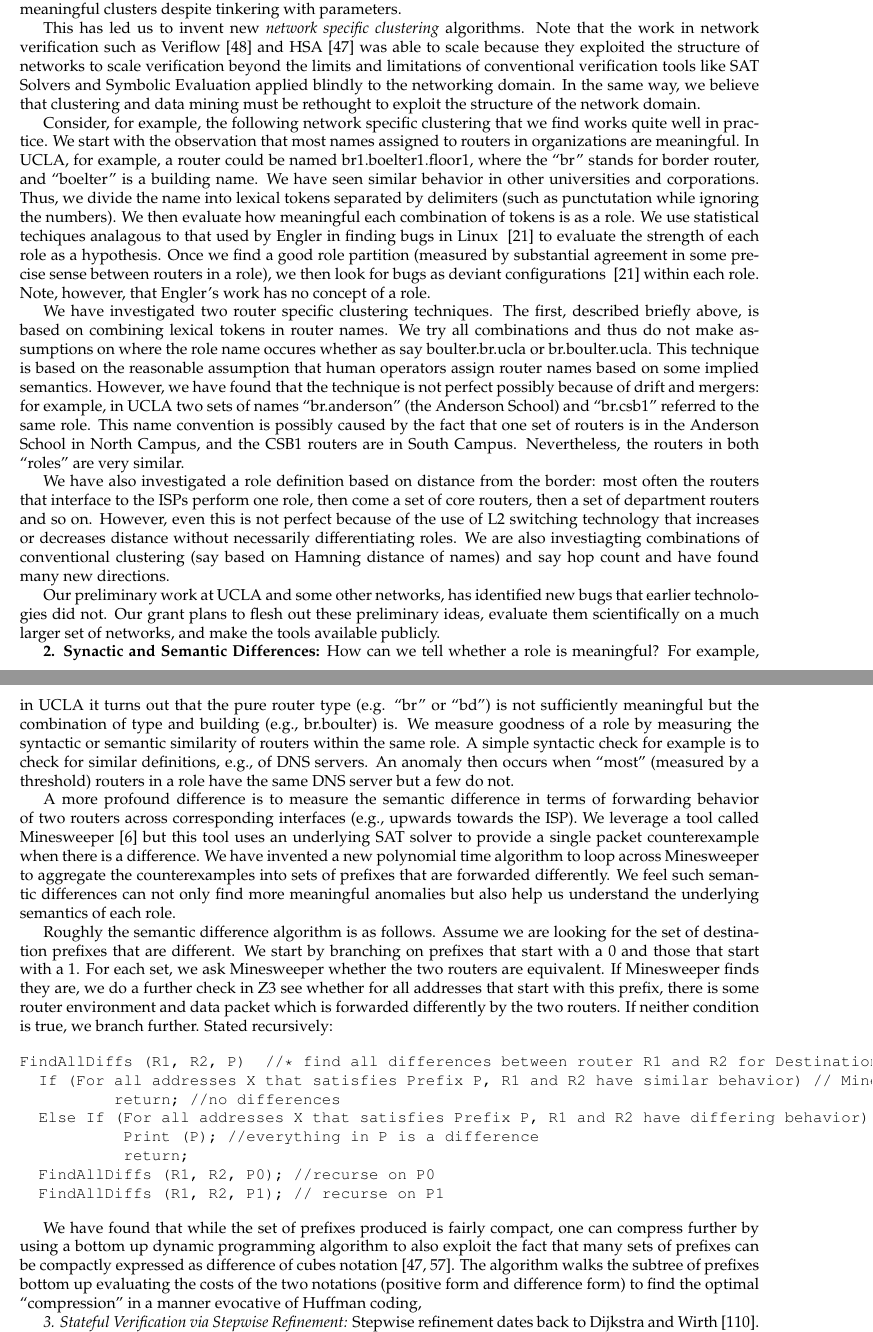
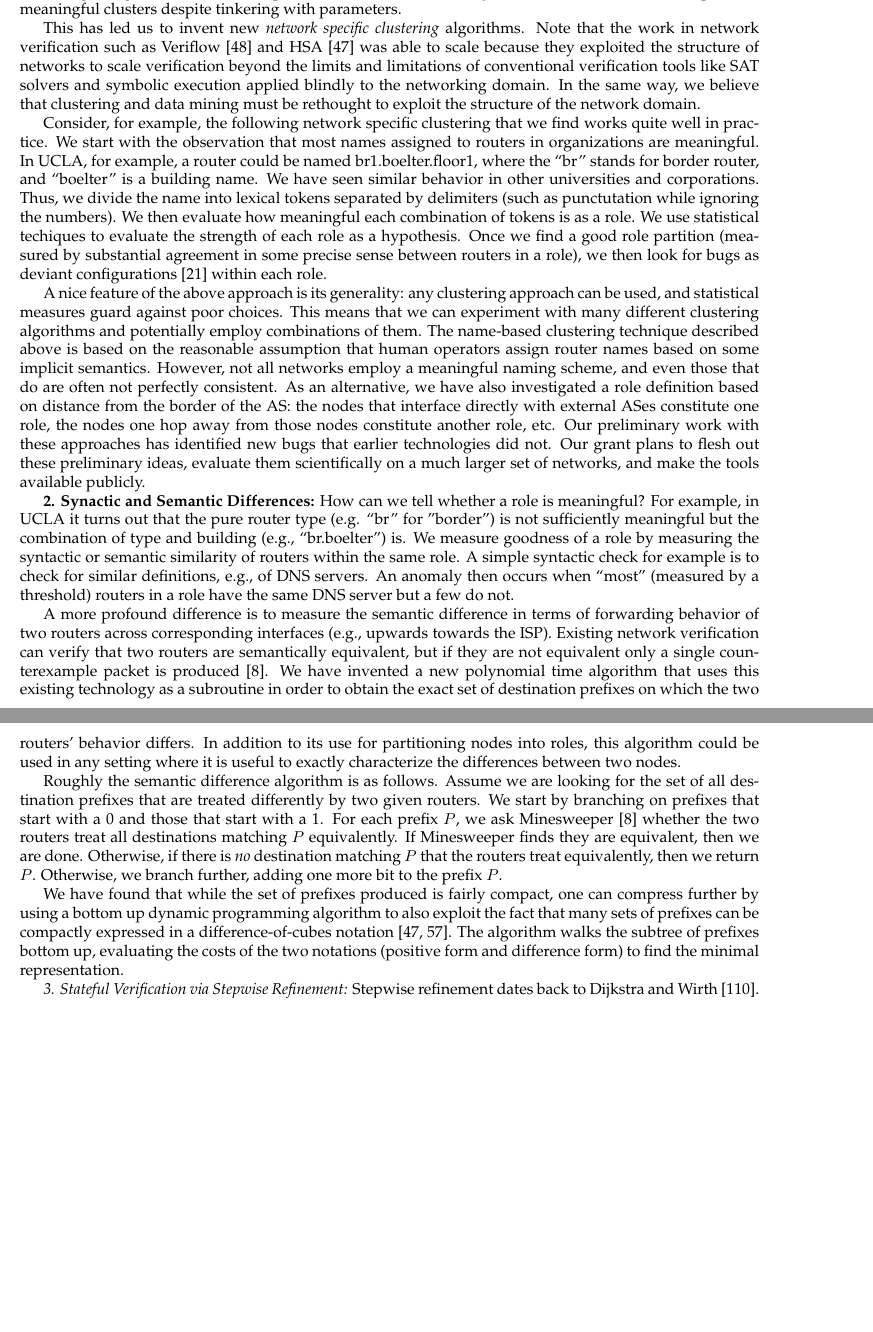
Before and after one commit to gevarghe/NSFLarge, a LaTeX document (nsf-large.tex, which reads approach-configuration-verification.tex): two parts of pages 12 and 13 of 29 before the commit and two parts of pages 12 and 13 of 28 after it, joined at a grey line, cut so that both start at the same text, the shorter picture padded with empty space. Compiled offline with pdfLaTeX.

Commit message:
edits to approach section

```diff
--- a/approach-configuration-verification.tex
+++ b/approach-configuration-verification.tex
@@ -21,53 +21,42 @@ straightforward approaches to clustering using off-the-shelf techniques like {\e
 
 This has led us to invent new {\em network specific clustering} algorithms. Note that the work in network verification such as Veriflow~\cite{veriflow}
 and HSA~\cite{hsa} was able to scale because they exploited the structure of networks to scale verification beyond the limits and limitations of
-conventional verification tools like SAT Solvers and Symbolic Evaluation applied blindly to the networking domain.  In the same way,
+conventional verification tools like SAT solvers and symbolic execution applied blindly to the networking domain.  In the same way,
 we believe that clustering and data mining must be rethought to exploit the structure of the network domain.
 
 Consider, for example, the following network specific clustering that we find works quite well in practice.  We start with the
 observation that most names assigned to routers in organizations are meaningful.  In UCLA, for example, a router
-could be named br1.boelter1.floor1, where the ``br'' stands for border router, and ``boelter'' is a building name. We have seen
+could be named br1.boelter.floor1, where the ``br'' stands for border router, and ``boelter'' is a building name. We have seen
 similar behavior in other universities and corporations.  Thus, we divide the name into lexical tokens separated
-by delimiters (such as punctutation while ignoring the numbers).  We then evaluate how meaningful each combination of tokens is as a role.  We use statistical techiques analagous to that used by Engler in finding bugs in Linux ~\cite{engler} to evaluate the strength of each role as a hypothesis.  Once we find a good role partition (measured by substantial agreement in some precise sense between routers in a role), we then look for bugs as deviant configurations ~\cite{engler} within each role.    Note, however, that Engler's work has no concept of a role.
+by delimiters (such as punctutation while ignoring the numbers).  We then evaluate how meaningful each combination of tokens is as a role.  We use statistical techiques to evaluate the strength of each role as a hypothesis.  Once we find a good role partition (measured by substantial agreement in some precise sense between routers in a role), we then look for bugs as deviant configurations~\cite{engler} within each role.
 
-We have investigated two router specific clustering techniques. The first, described briefly above, is
-based on combining lexical tokens in router names.  We try all combinations and thus do not make assumptions on where the role name occures whether as say boulter.br.ucla or br.boulter.ucla.  This technique is based on the reasonable assumption that human operators assign router names based on some implied semantics.  However, we have found that the technique is not perfect possibly because of drift and mergers: for example, in UCLA two sets of names ``br.anderson'' (the Anderson School) and ``br.csb1'' referred to the same role.  This name convention is possibly caused by the fact that one set of routers is in the Anderson School in North Campus, and the CSB1 routers are in South Campus.  Nevertheless, the routers in both ``roles'' are very similar.
+A nice feature of the above approach is its generality:  any clustering approach can be used, and statistical measures guard against poor choices.  This means that we can experiment with many different clustering algorithms and potentially employ combinations of them.  The name-based clustering technique described above is based on the reasonable assumption that human operators assign router names based on some implicit semantics.  However, not all networks employ a meaningful naming scheme, and even those that do are often not perfectly consistent.  As an alternative,
+we have also investigated a role definition based on distance from the border of the AS: the nodes that interface directly with external ASes constitute one role, the nodes one hop away from those nodes constitute another role, etc.
+Our preliminary work with these approaches has identified new bugs that earlier technologies did not.  Our grant plans to flesh out these preliminary ideas, evaluate them scientifically on a much larger set of networks, and make the tools available publicly.
 
-We have also investigated a role definition based on distance from the border: most often the routers that interface
-to the ISPs perform one role, then come a set of core routers, then a set of department routers and so on.  However, even this is not perfect because of the use of L2 switching technology that increases or decreases distance without necessarily differentiating roles.  We are  also investiagting combinations of conventional clustering (say based on Hamning distance of names) and say hop count and have  found many new directions.
+{\bf 2. Synactic and Semantic Differences:} How can we tell whether a role is meaningful? For example, in UCLA it turns out that the pure router type (e.g. ``br'' for "border") is not sufficiently meaningful but the combination of type and building (e.g., ``br.boelter") is.  We measure goodness of a role by measuring the syntactic or semantic similarity of routers within the same role. A simple syntactic  check for example is to check for similar definitions, e.g., of DNS servers.  An anomaly then occurs when ``most'' (measured by a threshold) routers in a role have the same DNS server but a few do not.
 
-Our preliminary work at UCLA and some other networks, has identified new bugs that earlier technologies did not.  Our grant plans to flesh out these preliminary ideas, evaluate them scientifically on a much larger set of networks, and make the tools available publicly.
+A more profound difference is to measure the semantic difference in terms of forwarding behavior of two routers across corresponding interfaces (e.g., upwards towards the ISP).  Existing network verification can verify that two routers are semantically equivalent, but if they are not equivalent only a single counterexample packet is produced~\cite{minesweeper}.  We have invented a new polynomial time algorithm that uses this existing technology as a subroutine in order to obtain the exact set of destination prefixes on which the two routers' behavior differs.  In addition to its use for partitioning nodes into roles, this algorithm could be used in any setting where it is useful to exactly characterize the differences between two nodes.
 
-{\bf 2. Synactic and Semantic Differences:} How can we tell whether a role is meaningful? For example, in UCLA it turns out that the pure router type (e.g. ``br'' or ``bd'') is not sufficiently meaningful but the combination of type and building (e.g., br.boulter) is.  We measure goodness of a role by measuring the syntactic or semantic similarity of routers within the same role. A simple syntactic  check for example is to check for similar definitions, e.g., of DNS servers.  An anomaly then occurs when ``most'' (measured by a threshold) routers in a role have the same DNS server but a few do not.
+Roughly the semantic difference algorithm is as follows.  Assume we are looking for the set of all destination prefixes that
+are treated differently by two given routers.  We start by branching on prefixes that start with a 0 and those that start with a 1.  For each prefix $P$, we
+ask Minesweeper~\cite{minesweeper} whether the two routers treat all destinations matching $P$ equivalently.  If Minesweeper finds they are equivalent, then we are done.  Otherwise, if there is {\em no} destination matching $P$ that the routers treat equivalently, then we return $P$.  Otherwise, we branch further, adding one more bit to the prefix $P$.
 
-A more profound difference is to measure the semantic difference in terms of forwarding behavior of two routers across corresponding interfaces (e.g., upwards towards the ISP).  We leverage a tool
-called Minesweeper~[6] but this tool uses an underlying SAT solver to provide a single packet counterexample
-when there is a difference.  We have invented a new polynomial time algorithm to loop across Minesweeper to aggregate the
-counterexamples into sets of prefixes that are forwarded differently.  We feel such semantic differences can not only find more
-meaningful anomalies but also help us understand the underlying semantics of each role.
-
-Roughly the semantic difference algorithm is as follows.  Assume we are looking for the set of destination prefixes that
-are different.  We start by branching on prefixes that start with a 0 and those that start with a 1.  For each set, we
-ask Minesweeper whether the two routers are equivalent.  If Minesweeper finds they are, we do a further check in Z3
-see whether for all addresses that start with this prefix, there is some router environment and data packet which is
-forwarded differently by the two routers.  If neither condition is true, we branch further.   Stated recursively:
-
-\begin{verbatim}
-FindAllDiffs (R1, R2, P)  //* find all differences between router R1 and R2 for Destination addresses starting with Prefix P
-  If (For all addresses X that satisfies Prefix P, R1 and R2 have similar behavior) // Minesweeper call
-          return; //no differences
-  Else If (For all addresses X that satisfies Prefix P, R1 and R2 have differing behavior) // clever Z3 call invented by Alan
-           Print (P); //everything in P is a difference
-           return;
-  FindAllDiffs (R1, R2, P0); //recurse on P0
-  FindAllDiffs (R1, R2, P1); // recurse on P1
-\end{verbatim}
+% \begin{verbatim}
+% FindAllDiffs (R1, R2, P)  //* find all differences between router R1 and R2 for Destination addresses starting with Prefix P
+%   If (For all addresses X that satisfies Prefix P, R1 and R2 have similar behavior) // Minesweeper call
+%           return; //no differences
+%   Else If (For all addresses X that satisfies Prefix P, R1 and R2 have differing behavior) // clever Z3 call invented by Alan
+%            Print (P); //everything in P is a difference
+%            return;
+%   FindAllDiffs (R1, R2, P0); //recurse on P0
+%   FindAllDiffs (R1, R2, P1); // recurse on P1
+% \end{verbatim}
 
 We have found that while the set of prefixes produced is fairly compact, one can compress further by using a bottom
 up dynamic programming algorithm to also exploit the fact that many sets of prefixes can be compactly expressed
-as difference of cubes notation~\cite{hsa, nod}.  The algorithm walks the subtree of prefixes bottom up evaluating the
-costs of the two notations (positive form and difference form) to find the optimal ``compression'' in a manner
-evocative of Huffman coding,
+in a difference-of-cubes notation~\cite{hsa, nod}.  The algorithm walks the subtree of prefixes bottom up, evaluating the
+costs of the two notations (positive form and difference form) to find the minimal representation.
 
 {\em 3. Stateful Verification via Stepwise Refinement:} Stepwise refinement dates back to Dijkstra and Wirth~\cite{wirth}. With Ryzhyk~\cite{leonid}, we recently introduced refinement-based network programming as an intermediate stance between network verification (the user provides all configurations, the tool verifies) and synthesis (the user provides a specification, the tool synthesizes).  Instead, the user interacts with the system at each level of refinement to design and prove correctness of that level.
 %
```
Also changed, not shown: approach-debugging.tex (+7 -6 lines), approach-configuration-verification.tex (8 more changed lines).
